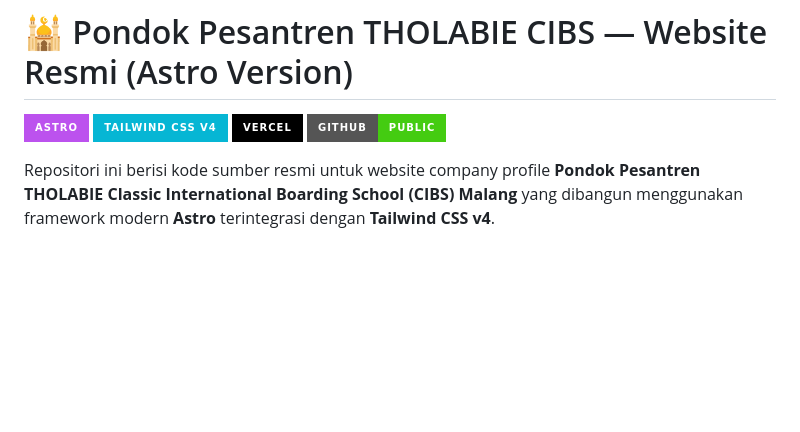
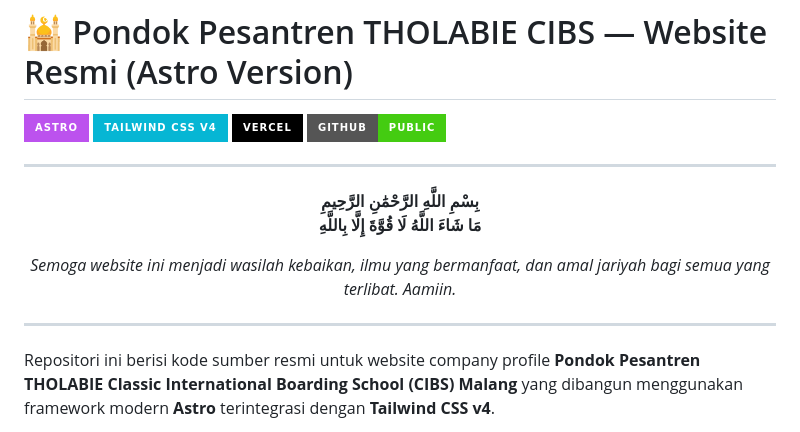
Before and after one commit to ongkipro/tholabie, a Markdown page: README.md, the part around the change. Rendered like a GitHub page; badges without logos; blank space fills up the shorter version.

Commit message:
docs: add bismillah and prayer dedication to README

```diff
--- a/README.md
+++ b/README.md
@@ -4,6 +4,18 @@
 [![Tailwind CSS v4](https://img.shields.io/badge/Tailwind_CSS_v4-06B6D4?style=for-the-badge&logo=tailwind-css&logoColor=white)](https://tailwindcss.com/)
 [![Vercel](https://img.shields.io/badge/Vercel-000000?style=for-the-badge&logo=vercel&logoColor=white)](https://vercel.com/)
 [![Repository](https://img.shields.io/badge/GitHub-Public-brightgreen?style=for-the-badge&logo=github)](https://github.com/ongkipro/tholabie)
+
+---
+
+<div align="center">
+  <p style="font-size: 1.25rem;">
+    <b>بِسْمِ اللَّهِ الرَّحْمَٰنِ الرَّحِيمِ</b><br/>
+    <b>مَا شَاءَ اللَّهُ لَا قُوَّةَ إِلَّا بِاللَّهِ</b>
+  </p>
+  <p><i>Semoga website ini menjadi wasilah kebaikan, ilmu yang bermanfaat, dan amal jariyah bagi semua yang terlibat. Aamiin.</i></p>
+</div>
+
+---
 
 Repositori ini berisi kode sumber resmi untuk website company profile **Pondok Pesantren THOLABIE Classic International Boarding School (CIBS) Malang** yang dibangun menggunakan framework modern **Astro** terintegrasi dengan **Tailwind CSS v4**.
 
```
